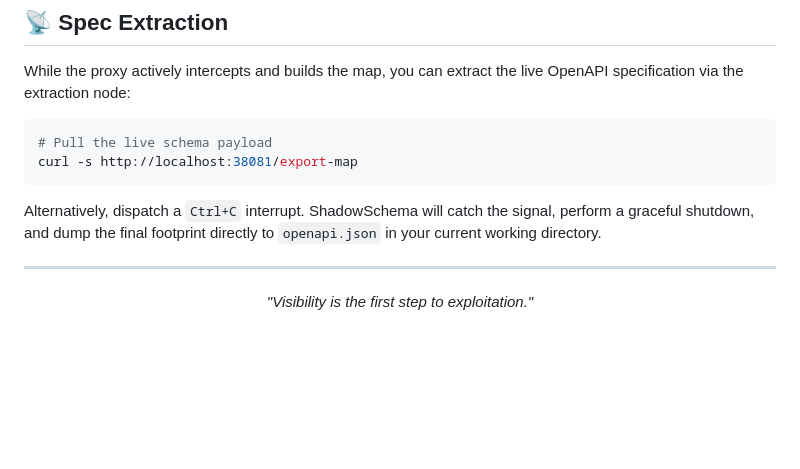
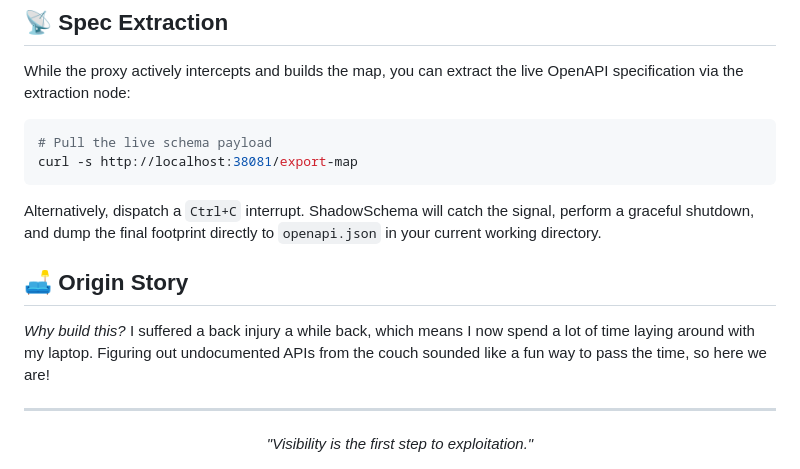
Before and after one commit to notfixingit3/shadowschema, a Markdown page: README.md, the part around the change. GitHub-like rendering; blank space fills up the shorter version.

Commit message:
added my origin story to the readme so people know why I built this
"Scooby-Dooby-Doo!"

```diff
--- a/README.md
+++ b/README.md
@@ -66,6 +66,10 @@ curl -s http://localhost:38081/export-map
 
 Alternatively, dispatch a `Ctrl+C` interrupt. ShadowSchema will catch the signal, perform a graceful shutdown, and dump the final footprint directly to `openapi.json` in your current working directory.
 
+## 🛋️ Origin Story
+
+*Why build this?* I suffered a back injury a while back, which means I now spend a lot of time laying around with my laptop. Figuring out undocumented APIs from the couch sounded like a fun way to pass the time, so here we are!
+
 ---
 <div align="center">
 <i>"Visibility is the first step to exploitation."</i>
```
